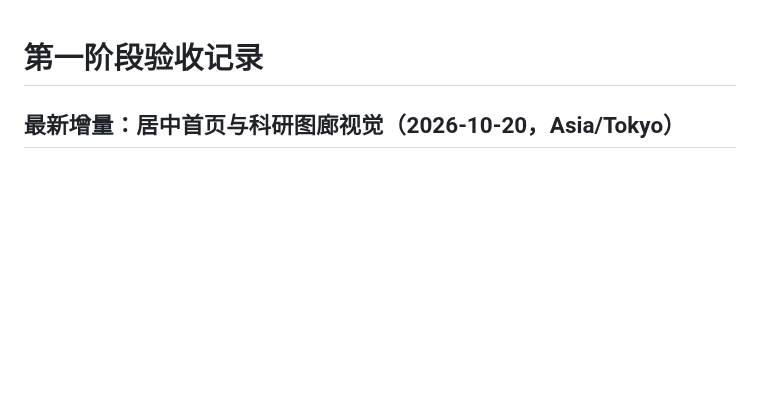
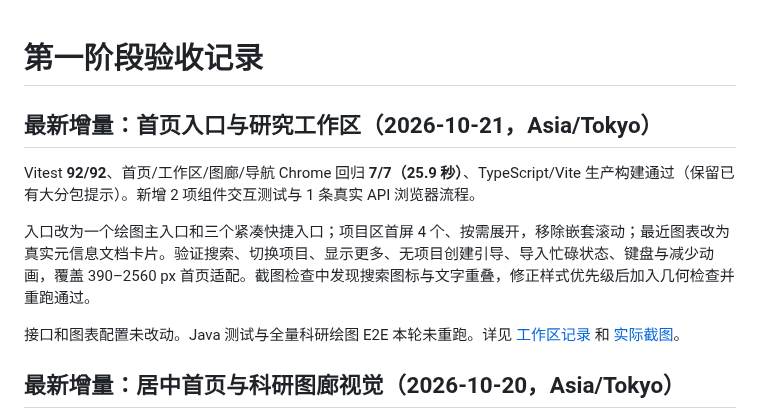
Before and after one commit to chen0206a/figtide, a Markdown page: docs/TEST-RESULTS.md, the part around the change. GitHub-like rendering; blank space fills up the shorter version.

Commit message:
Refine homepage action hierarchy and open research workspace

```diff
--- a/docs/TEST-RESULTS.md
+++ b/docs/TEST-RESULTS.md
@@ -1,4 +1,12 @@
 # 第一阶段验收记录
+
+## 最新增量：首页入口与研究工作区（2026-10-21，Asia/Tokyo）
+
+Vitest **92/92**、首页/工作区/图廊/导航 Chrome 回归 **7/7（25.9 秒）**、TypeScript/Vite 生产构建通过（保留已有大分包提示）。新增 2 项组件交互测试与 1 条真实 API 浏览器流程。
+
+入口改为一个绘图主入口和三个紧凑快捷入口；项目区首屏 4 个、按需展开，移除嵌套滚动；最近图表改为真实元信息文档卡片。验证搜索、切换项目、显示更多、无项目创建引导、导入忙碌状态、键盘与减少动画，覆盖 390–2560 px 首页适配。截图检查中发现搜索图标与文字重叠，修正样式优先级后加入几何检查并重跑通过。
+
+接口和图表配置未改动。Java 测试与全量科研绘图 E2E 本轮未重跑。详见 [工作区记录](HOME-WORKSPACE.md) 和 [实际截图](screenshots/home-workspace-refined.png)。
 
 ## 最新增量：居中首页与科研图廊视觉（2026-10-20，Asia/Tokyo）
 
```
Also changed, not shown: docs/HOME-WORKSPACE.md (added, +34 -0 lines), docs/screenshots/home-workspace-refined.png (added), 6 other files.
